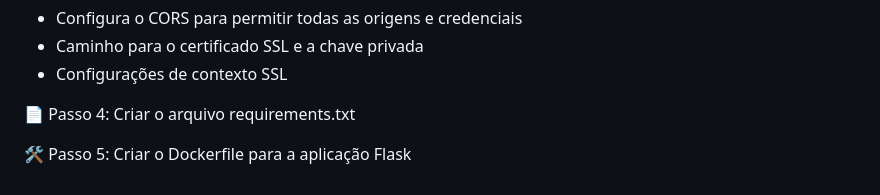
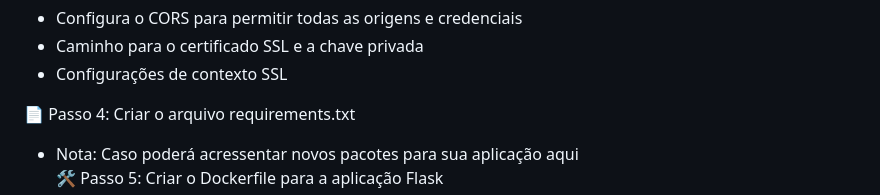
Before and after one commit to fabiuniz/script_docker, a Markdown page: putsourcehere_py/README.md, the part around the change. GitHub-like rendering.

```diff
--- a/putsourcehere_py/README.md
+++ b/putsourcehere_py/README.md
@@ -50,7 +50,7 @@ Informações descritivas do que o arquivo [SCRIPT](../setup_script_launcher_py.
 - Configurações de contexto SSL <br>
 
 📄 Passo 4: Criar o arquivo requirements.txt <br>
-
+- Nota: Caso poderá acressentar novos pacotes para sua aplicação aqui <br>
 🛠️ Passo 5: Criar o Dockerfile para a aplicação Flask <br>
 - Usar a imagem base Python <br>
 - Instalar Node.js <br>
```
